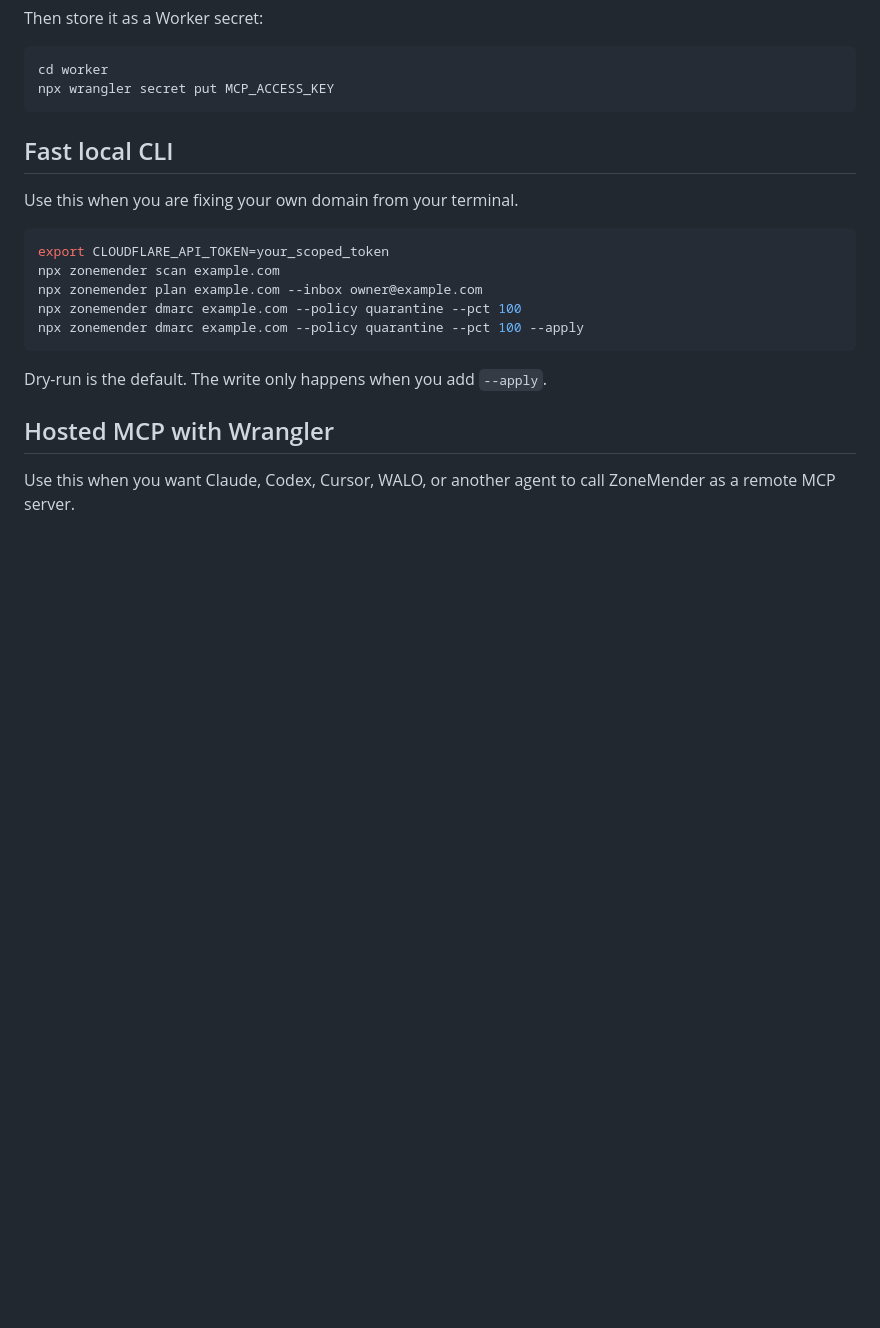
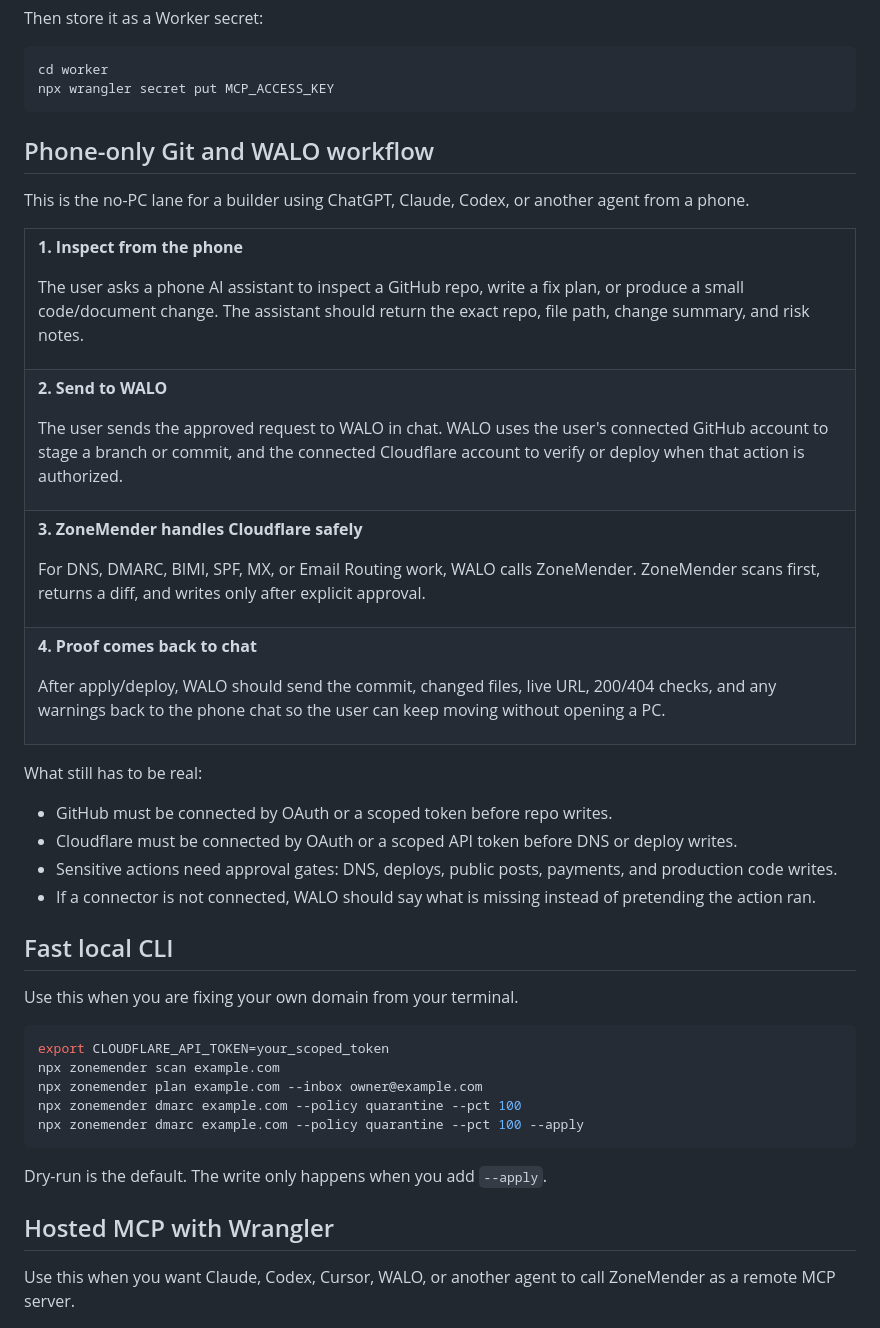
Before and after one commit to pain2hustle/cloudflare-ops-mcp, a Markdown page: SETUP.md, the part around the change. Rendered like a GitHub page; blank space fills up the shorter version.

````diff
--- a/SETUP.md
+++ b/SETUP.md
@@ -30,6 +30,57 @@ Then store it as a Worker secret:
 cd worker
 npx wrangler secret put MCP_ACCESS_KEY
 ```
+
+
+## Phone-only Git and WALO workflow
+
+This is the no-PC lane for a builder using ChatGPT, Claude, Codex, or another agent from a phone.
+
+<table>
+<tr>
+<td>
+
+**1. Inspect from the phone**
+
+The user asks a phone AI assistant to inspect a GitHub repo, write a fix plan, or produce a small code/document change. The assistant should return the exact repo, file path, change summary, and risk notes.
+
+</td>
+</tr>
+<tr>
+<td>
+
+**2. Send to WALO**
+
+The user sends the approved request to WALO in chat. WALO uses the user's connected GitHub account to stage a branch or commit, and the connected Cloudflare account to verify or deploy when that action is authorized.
+
+</td>
+</tr>
+<tr>
+<td>
+
+**3. ZoneMender handles Cloudflare safely**
+
+For DNS, DMARC, BIMI, SPF, MX, or Email Routing work, WALO calls ZoneMender. ZoneMender scans first, returns a diff, and writes only after explicit approval.
+
+</td>
+</tr>
+<tr>
+<td>
+
+**4. Proof comes back to chat**
+
+After apply/deploy, WALO should send the commit, changed files, live URL, 200/404 checks, and any warnings back to the phone chat so the user can keep moving without opening a PC.
+
+</td>
+</tr>
+</table>
+
+What still has to be real:
+
+- GitHub must be connected by OAuth or a scoped token before repo writes.
+- Cloudflare must be connected by OAuth or a scoped API token before DNS or deploy writes.
+- Sensitive actions need approval gates: DNS, deploys, public posts, payments, and production code writes.
+- If a connector is not connected, WALO should say what is missing instead of pretending the action ran.
 
 ## Fast local CLI
 
````
Also changed, not shown: README.md (+70 -24 lines).
